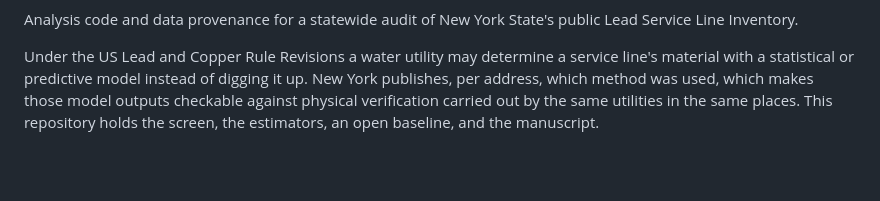
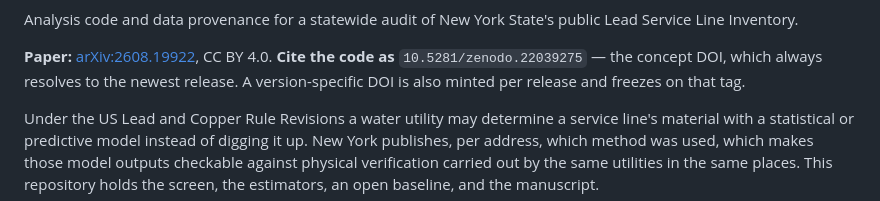
Before and after one commit to msarmadsohail/predictive-lead-service-line-audit, a Markdown page: README.md, the part around one of its changes. Rendered like a GitHub page; blank space fills up the shorter version.

Commit message:
add arxiv and zenodo identifiers

```diff
--- a/README.md
+++ b/README.md
@@ -2,6 +6,10 @@
 
 Analysis code and data provenance for a statewide audit of New York State's public Lead Service Line
 Inventory.
+
+**Paper:** [arXiv:2608.19922](https://arxiv.org/abs/2608.19922), CC BY 4.0.
+**Cite the code as** `10.5281/zenodo.22039275` — the concept DOI, which always resolves to the
+newest release. A version-specific DOI is also minted per release and freezes on that tag.
 
 Under the US Lead and Copper Rule Revisions a water utility may determine a service line's material
 with a statistical or predictive model instead of digging it up. New York publishes, per address,
```
Also changed, not shown: other parts of README.md (+5 -1 lines).
